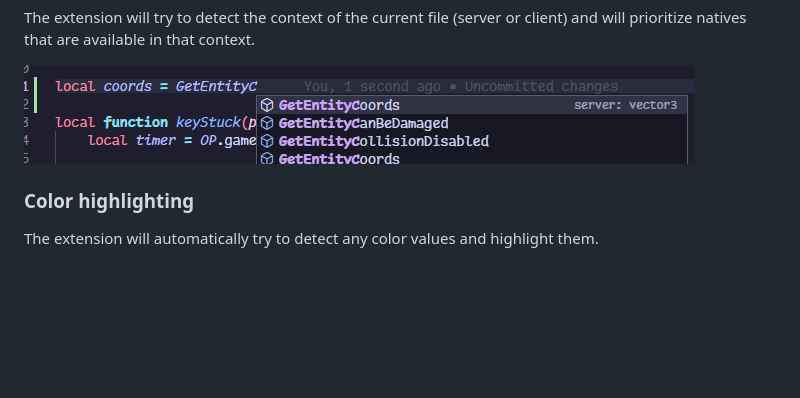
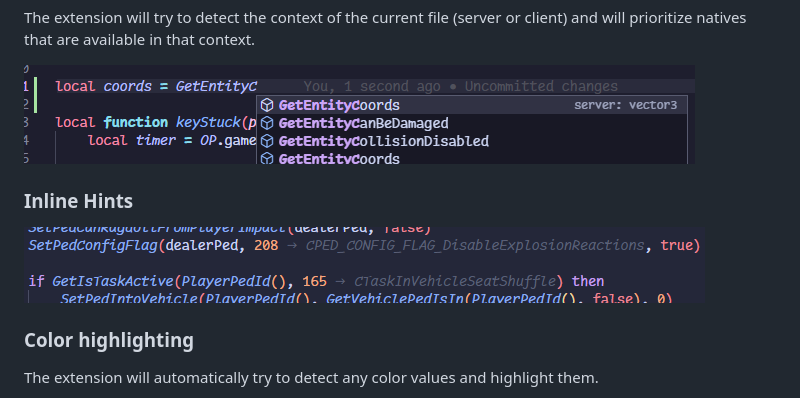
Before and after one commit to coalaura/vs-fivem, a Markdown page: README.md, the part around the change. Rendered like a GitHub page; pictures changed too: .github/inline_hints.png (added); blank space fills up the shorter version.

Commit message:
Add inline hints and "Clear all Diagnostics" command

```diff
--- a/README.md
+++ b/README.md
@@ -44,6 +44,10 @@ The extension will try to detect the context of the current file (server or clie
 
 ![suggestions](.github/suggestions.png)
 
+### Inline Hints
+
+![inline_hints](.github/inline_hints.png)
+
 ### Color highlighting
 The extension will automatically try to detect any color values and highlight them.
 
```
Also changed, not shown: CHANGELOG.md (+4 -0 lines), 7 other files.
